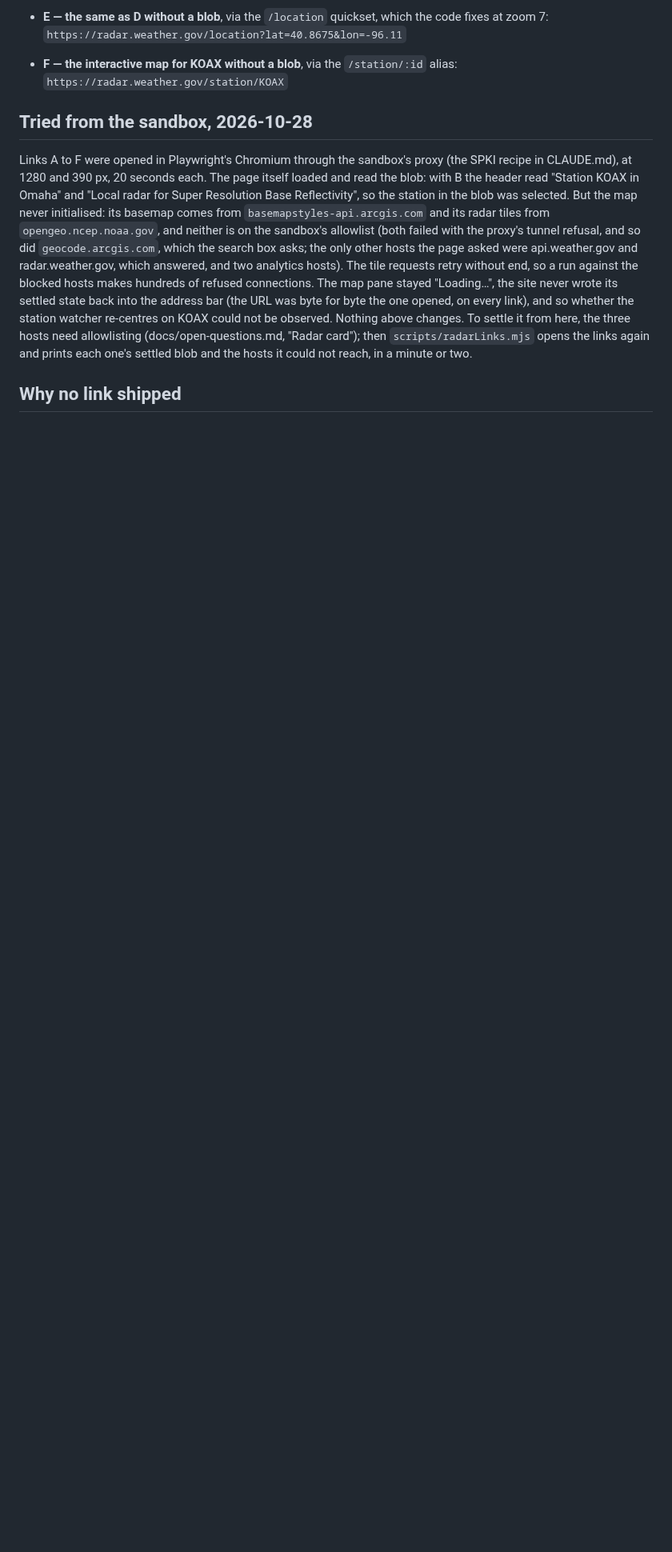
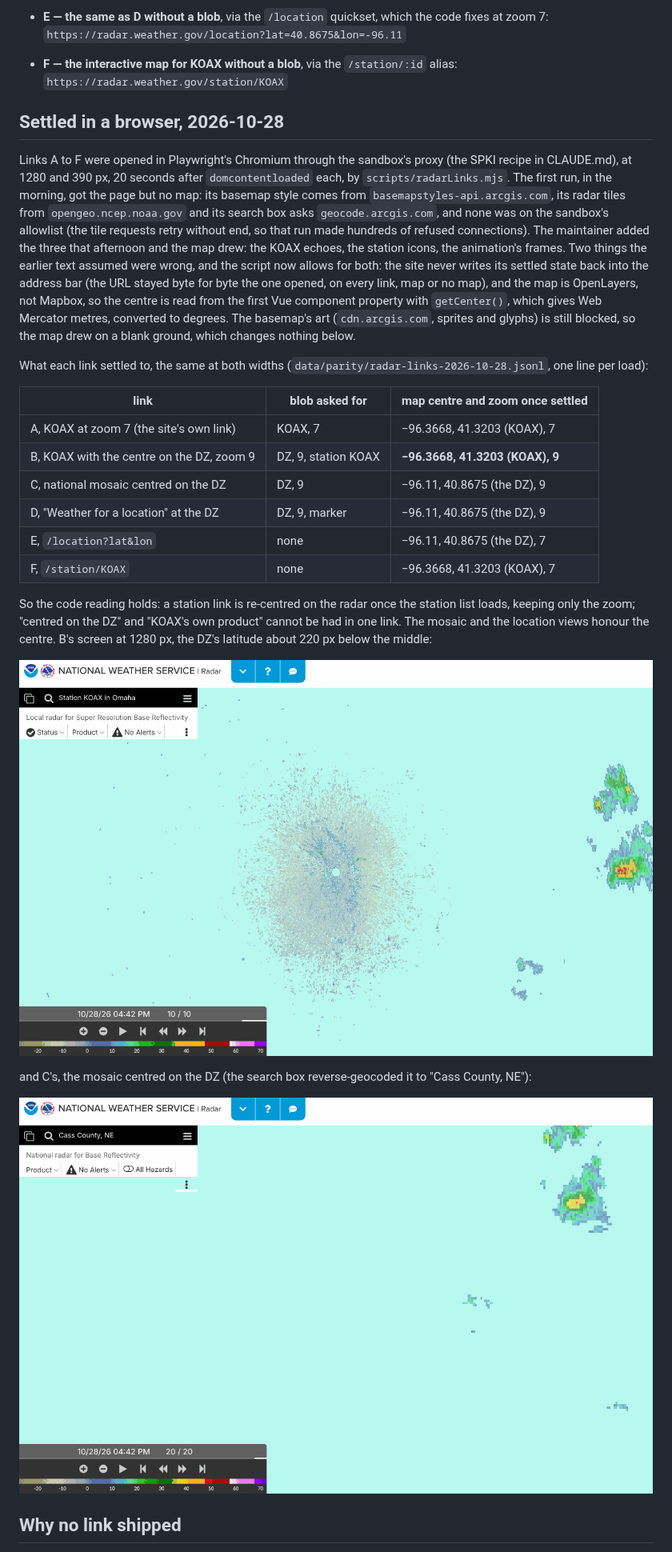
Before and after one commit to amelia-m/lspc-weather, a Markdown page: docs/radar-interactive-link.md, the part around one of its changes. Shown at 80% size. GitHub-like rendering; pictures changed too: docs/img/radar-link-B-2026-10-28.png (added), docs/img/radar-link-C-2026-10-28.png (added); blank space fills up the shorter version.

```diff
--- a/docs/radar-interactive-link.md
+++ b/docs/radar-interactive-link.md
@@ -202,27 +200,50 @@ centre in the link survived.
 - **F — the interactive map for KOAX without a blob**, via the `/station/:id`
   alias: `https://radar.weather.gov/station/KOAX`
 
-## Tried from the sandbox, 2026-10-28
+## Settled in a browser, 2026-10-28
 
 Links A to F were opened in Playwright's Chromium through the sandbox's
 proxy (the SPKI recipe in CLAUDE.md), at 1280 and 390 px, 20 seconds
-each. The page itself loaded and read the blob: with B the header read
-"Station KOAX in Omaha" and "Local radar for Super Resolution Base
-Reflectivity", so the station in the blob was selected. But the map never
-initialised: its basemap comes from `basemapstyles-api.arcgis.com` and its
-radar tiles from `opengeo.ncep.noaa.gov`, and neither is on the sandbox's
-allowlist (both failed with the proxy's tunnel refusal, and so did
-`geocode.arcgis.com`, which the search box asks; the only other hosts the
-page asked were api.weather.gov and radar.weather.gov, which answered, and
-two analytics hosts). The tile requests retry without end, so a run
-against the blocked hosts makes hundreds of refused connections. The map pane stayed "Loading…", the
-site never wrote its settled state back into the address bar (the URL was
-byte for byte the one opened, on every link), and so whether the station
-watcher re-centres on KOAX could not be observed. Nothing above changes.
-To settle it from here, the three hosts need allowlisting
-(docs/open-questions.md, "Radar card"); then `scripts/radarLinks.mjs`
-opens the links again and prints each one's settled blob and the hosts
-it could not reach, in a minute or two.
+after `domcontentloaded` each, by `scripts/radarLinks.mjs`. The first
+run, in the morning, got the page but no map: its basemap style comes from
+`basemapstyles-api.arcgis.com`, its radar tiles from
+`opengeo.ncep.noaa.gov` and its search box asks `geocode.arcgis.com`, and
+none was on the sandbox's allowlist (the tile requests retry without end,
+so that run made hundreds of refused connections). The maintainer added
+the three that afternoon and the map drew: the KOAX echoes, the station
+icons, the animation's frames. Two things the earlier text assumed were
+wrong, and the script now allows for both: the site never writes its
+settled state back into the address bar (the URL stayed byte for byte the
+one opened, on every link, map or no map), and the map is OpenLayers, not
+Mapbox, so the centre is read from the first Vue component property with
+`getCenter()`, which gives Web Mercator metres, converted to degrees. The
+basemap's art (`cdn.arcgis.com`, sprites and glyphs) is still blocked, so
+the map drew on a blank ground, which changes nothing below.
+
+What each link settled to, the same at both widths
+(`data/parity/radar-links-2026-10-28.jsonl`, one line per load):
+
+| link | blob asked for | map centre and zoom once settled |
+|---|---|---|
+| A, KOAX at zoom 7 (the site's own link) | KOAX, 7 | −96.3668, 41.3203 (KOAX), 7 |
+| B, KOAX with the centre on the DZ, zoom 9 | DZ, 9, station KOAX | **−96.3668, 41.3203 (KOAX), 9** |
+| C, national mosaic centred on the DZ | DZ, 9 | −96.11, 40.8675 (the DZ), 9 |
+| D, "Weather for a location" at the DZ | DZ, 9, marker | −96.11, 40.8675 (the DZ), 9 |
+| E, `/location?lat&lon` | none | −96.11, 40.8675 (the DZ), 7 |
+| F, `/station/KOAX` | none | −96.3668, 41.3203 (KOAX), 7 |
+
+So the code reading holds: a station link is re-centred on the radar
+once the station list loads, keeping only the zoom; "centred on the DZ"
+and "KOAX's own product" cannot be had in one link. The mosaic and the
+location views honour the centre. B's screen at 1280 px, the DZ's
+latitude about 220 px below the middle:
+
+![Link B settled on KOAX at zoom 9](img/radar-link-B-2026-10-28.png)
+
+and C's, the mosaic centred on the DZ (the search box reverse-geocoded it
+to "Cass County, NE"):
+
+![Link C settled on the DZ at zoom 9](img/radar-link-C-2026-10-28.png)
 
 ## Why no link shipped
 
```
Also changed, not shown: other parts of docs/radar-interactive-link.md (+12 -10 lines), CLAUDE.md (+4 -1 lines), docs/open-questions.md (+12 -9 lines), 2 other files.
